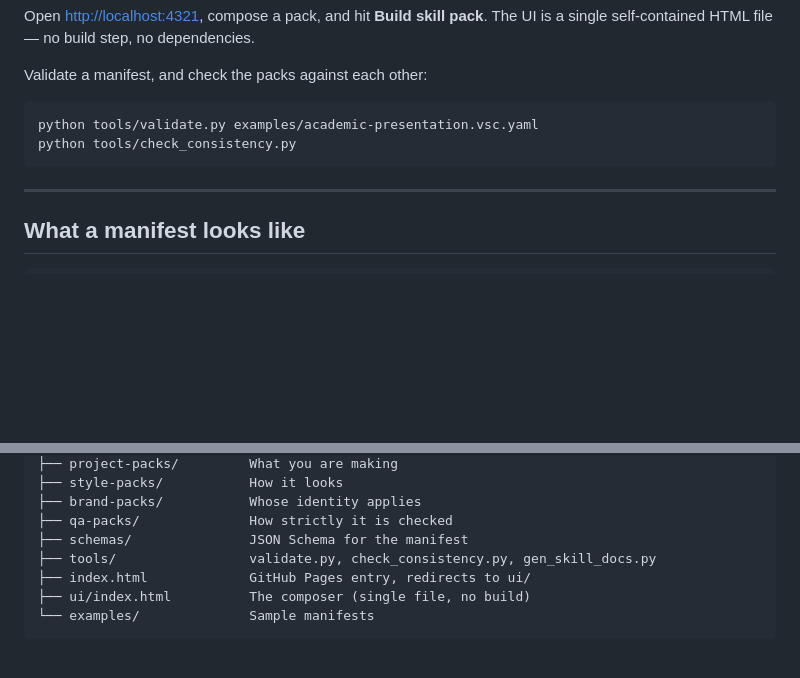
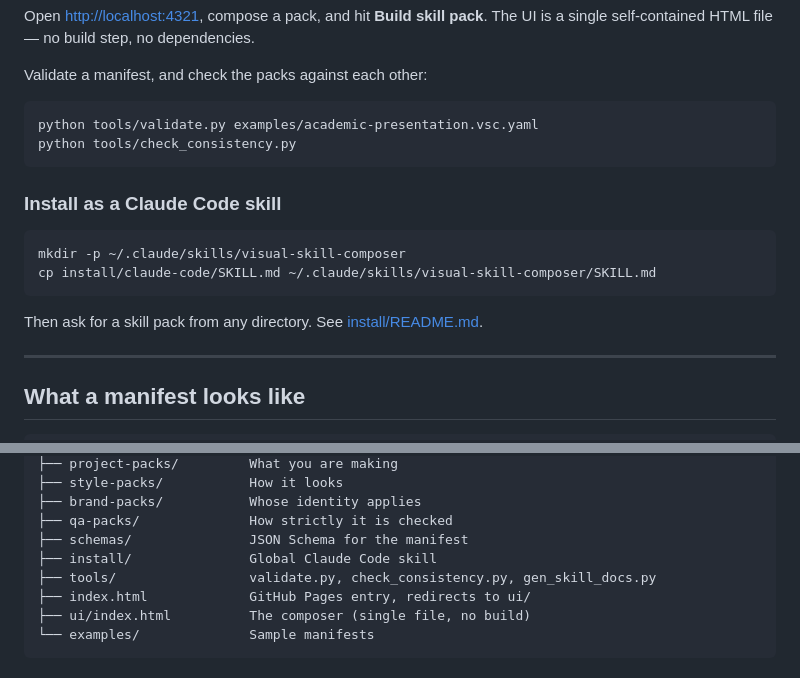
Before and after one commit to draiagent/visual-skill-composer, a Markdown page: README.md, 2 parts joined by grey strips. GitHub-like rendering; blank space fills up the shorter version.

````diff
--- a/README.md
+++ b/README.md
@@ -92,6 +92,15 @@ python tools/validate.py examples/academic-presentation.vsc.yaml
 python tools/check_consistency.py
 ```
 
+### Install as a Claude Code skill
+
+```bash
+mkdir -p ~/.claude/skills/visual-skill-composer
+cp install/claude-code/SKILL.md ~/.claude/skills/visual-skill-composer/SKILL.md
+```
+
+Then ask for a skill pack from any directory. See [install/README.md](./install/README.md).
+
 ---
 
 ## What a manifest looks like
@@ -158,6 +167,7 @@ visual-skill-composer/
 ├── brand-packs/           Whose identity applies
 ├── qa-packs/              How strictly it is checked
 ├── schemas/               JSON Schema for the manifest
+├── install/               Global Claude Code skill
 ├── tools/                 validate.py, check_consistency.py, gen_skill_docs.py
 ├── index.html             GitHub Pages entry, redirects to ui/
 ├── ui/index.html          The composer (single file, no build)
````
Also changed, not shown: README.zh-TW.md (+11 -0 lines).
